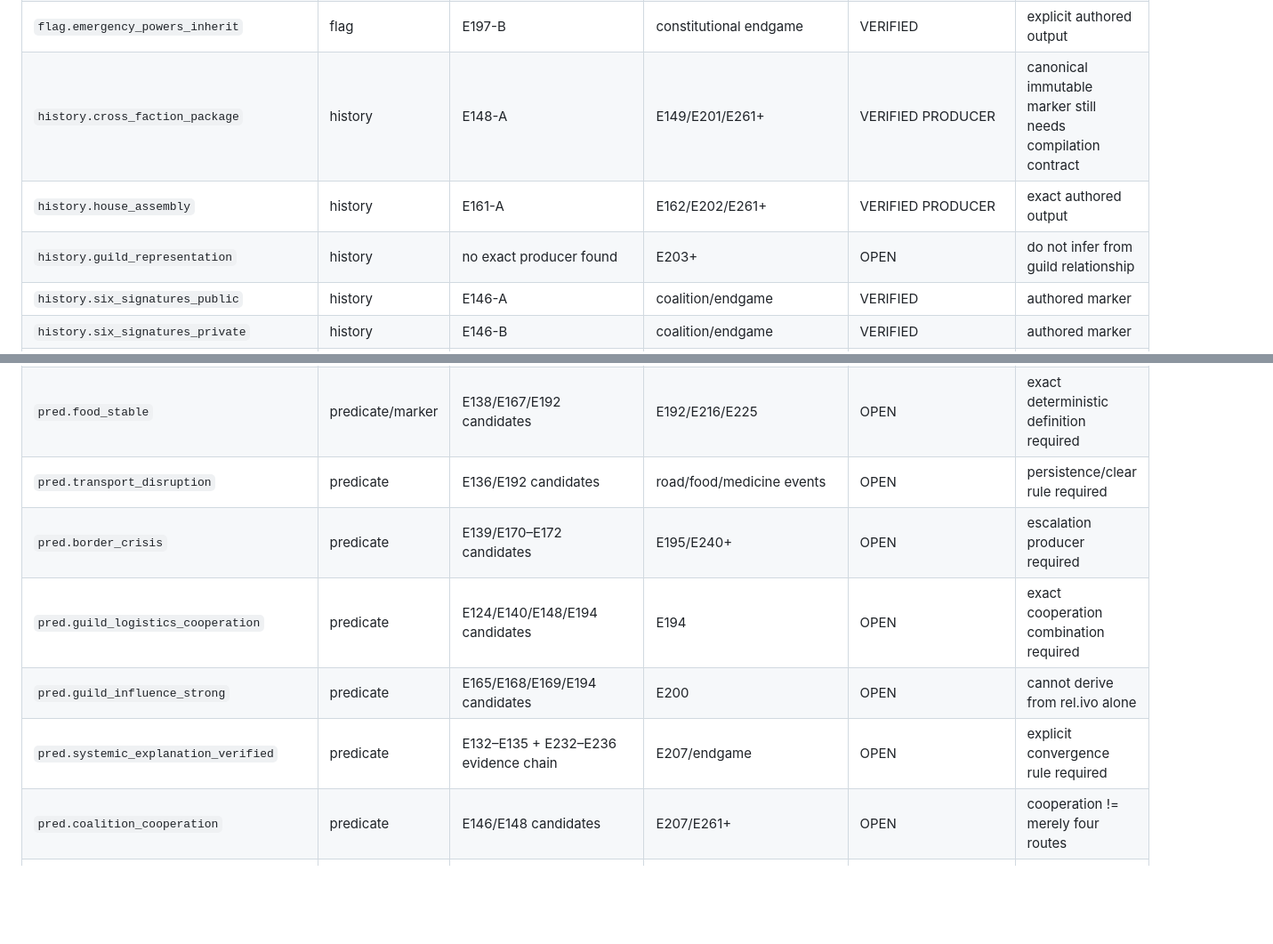
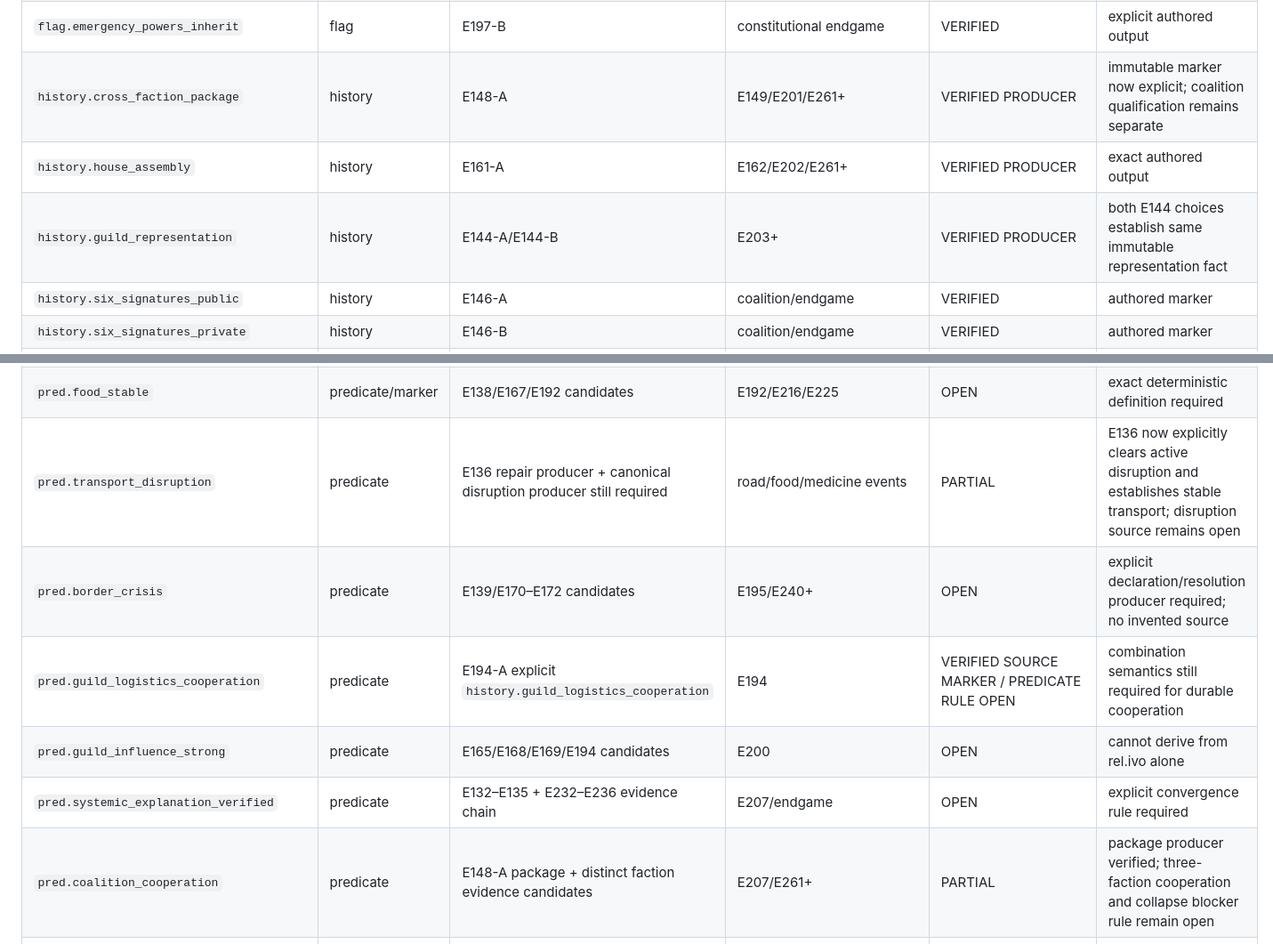
Before and after one commit to lukeniukrostyslav/choice-kingdom, a Markdown page: docs/CANONICAL_PRODUCER_CONSUMER_REGISTRY_01.md, 2 parts joined by grey strips. Shown at 89% size. Drawn GitHub-style; blank space fills up the shorter version.

```diff
--- a/docs/CANONICAL_PRODUCER_CONSUMER_REGISTRY_01.md
+++ b/docs/CANONICAL_PRODUCER_CONSUMER_REGISTRY_01.md
@@ -35,9 +35,9 @@ The repository defines separate namespaces for numeric resources, relationships,
 | `flag.warehouse_arson` | flag | earlier warehouse crisis choice(s) | E186/E191 | VERIFIED FAMILY | exact producer audit still required |
 | `flag.emergency_powers_expire` | flag | E197-A | constitutional endgame | VERIFIED | explicit authored output |
 | `flag.emergency_powers_inherit` | flag | E197-B | constitutional endgame | VERIFIED | explicit authored output |
-| `history.cross_faction_package` | history | E148-A | E149/E201/E261+ | VERIFIED PRODUCER | canonical immutable marker still needs compilation contract |
+| `history.cross_faction_package` | history | E148-A | E149/E201/E261+ | VERIFIED PRODUCER | immutable marker now explicit; coalition qualification remains separate |
 | `history.house_assembly` | history | E161-A | E162/E202/E261+ | VERIFIED PRODUCER | exact authored output |
-| `history.guild_representation` | history | no exact producer found | E203+ | OPEN | do not infer from guild relationship |
+| `history.guild_representation` | history | E144-A/E144-B | E203+ | VERIFIED PRODUCER | both E144 choices establish same immutable representation fact |
 | `history.six_signatures_public` | history | E146-A | coalition/endgame | VERIFIED | authored marker |
 | `history.six_signatures_private` | history | E146-B | coalition/endgame | VERIFIED | authored marker |
 | `history.redaction_reconstructed` | history | E132-A | investigation chain | VERIFIED | evidence marker |
@@ -64,12 +64,12 @@ The repository defines separate namespaces for numeric resources, relationships,
 | `pred.gold_low` | predicate | `resource.gold` threshold candidate | E193+ | PROVISIONAL | threshold must be balance-verified |
 | `pred.security_high` | predicate | `resource.security` threshold candidate | E193+ | OPEN | threshold not frozen |
 | `pred.food_stable` | predicate/marker | E138/E167/E192 candidates | E192/E216/E225 | OPEN | exact deterministic definition required |
-| `pred.transport_disruption` | predicate | E136/E192 candidates | road/food/medicine events | OPEN | persistence/clear rule required |
-| `pred.border_crisis` | predicate | E139/E170–E172 candidates | E195/E240+ | OPEN | escalation producer required |
-| `pred.guild_logistics_cooperation` | predicate | E124/E140/E148/E194 candidates | E194 | OPEN | exact cooperation combination required |
+| `pred.transport_disruption` | predicate | E136 repair producer + canonical disruption producer still required | road/food/medicine events | PARTIAL | E136 now explicitly clears active disruption and establishes stable transport; disruption source remains open |
+| `pred.border_crisis` | predicate | E139/E170–E172 candidates | E195/E240+ | OPEN | explicit declaration/resolution producer required; no invented source |
+| `pred.guild_logistics_cooperation` | predicate | E194-A explicit `history.guild_logistics_cooperation` | E194 | VERIFIED SOURCE MARKER / PREDICATE RULE OPEN | combination semantics still required for durable cooperation |
 | `pred.guild_influence_strong` | predicate | E165/E168/E169/E194 candidates | E200 | OPEN | cannot derive from rel.ivo alone |
 | `pred.systemic_explanation_verified` | predicate | E132–E135 + E232–E236 evidence chain | E207/endgame | OPEN | explicit convergence rule required |
-| `pred.coalition_cooperation` | predicate | E146/E148 candidates | E207/E261+ | OPEN | cooperation != merely four routes |
+| `pred.coalition_cooperation` | predicate | E148-A package + distinct faction evidence candidates | E207/E261+ | PARTIAL | package producer verified; three-faction cooperation and collapse blocker rule remain open |
 | `pred.constitutional_prepared_strong` | predicate | E142/E145/E146/E148/E150 candidates | E197 | OPEN | minimum authored combination required |
 | `pred.budget_reform` | predicate | E142/E154/E198 candidates | E198 | OPEN | audit reform vs budget reform must remain distinct |
 | `pred.final_charter_prerequisites` | predicate | E197/E198/E199/E202–E209 candidates | E209/E210 | OPEN | exact prerequisite set not frozen |
```
Also changed, not shown: other parts of docs/CANONICAL_PRODUCER_CONSUMER_REGISTRY_01.md (+12 -13 lines).
